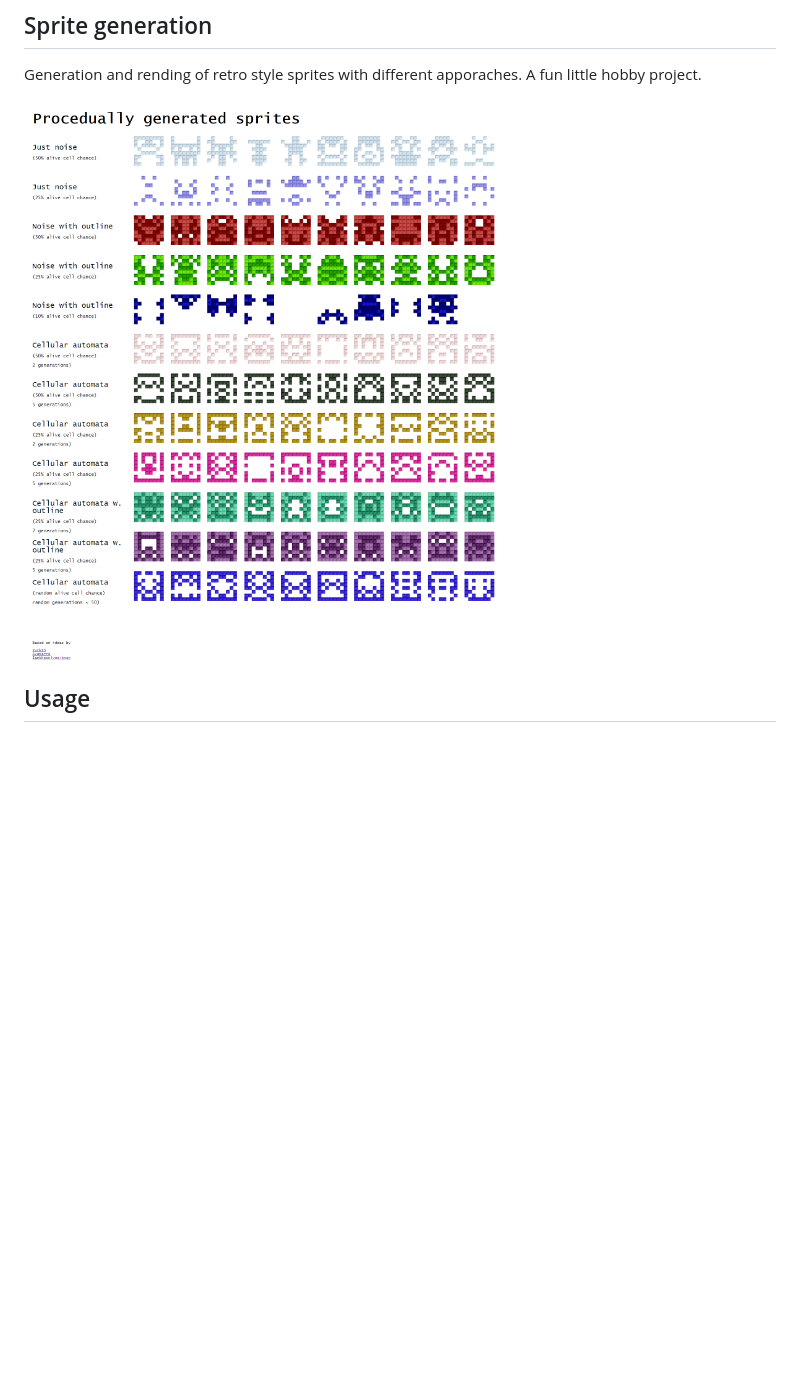
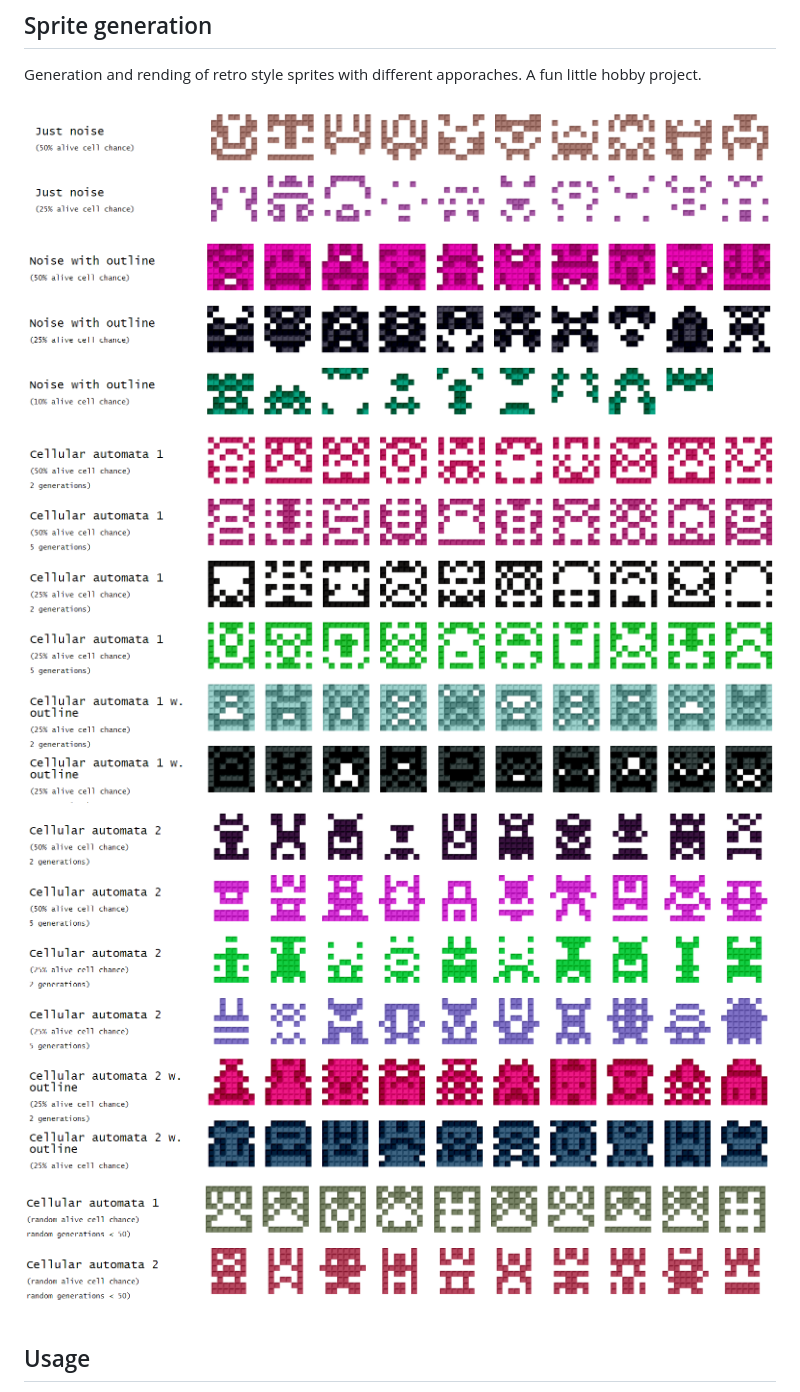
Before and after one commit to Aaes/Sprites, a Markdown page: README.MD, the part around the change. Drawn GitHub-style; pictures changed too: Images/CellularAutomaton1.png (added), Images/CellularAutomaton2.png (added), Images/CellularAutomatonRandom.png (added); blank space fills up the shorter version.

Commit message:
Added new Cellular automaton and updated README

```diff
--- a/README.MD
+++ b/README.MD
@@ -2,7 +2,11 @@
 
 Generation and rending of retro style sprites with different apporaches. A fun little hobby project.
 
-![alt text](./Sprites.png "Logo Title Text 1")
+![alt text](./Images/JustNoise.png "Just noise")
+![alt text](./Images/NoiseWithOutline.png "Noise with outline")
+![alt text](./Images/CellularAutomaton1.png "Cellular Automation 1")
+![alt text](./Images/CellularAutomaton2.png "Cellular Automation 2")
+![alt text](./Images/CellularAutomatonRandom.png "Cellular Automation random")
 
 ## Usage
 Clone the repository and open the "sprites.html" file.
```
Also changed, not shown: 8 other files.
